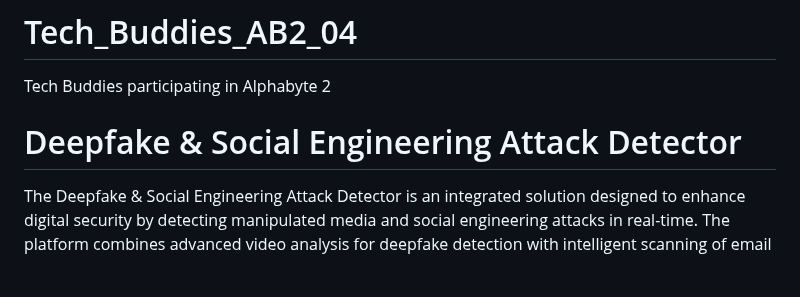
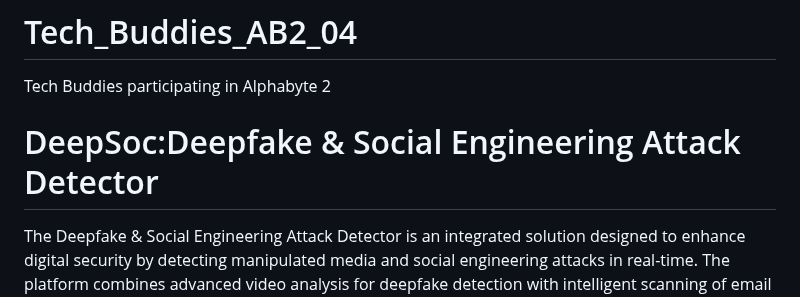
Before and after one commit to Saad77codecutter/Tech_Buddies_AB2_04, a Markdown page: README.md, the part around the change. Drawn GitHub-style; blank space fills up the shorter version.

```diff
--- a/README.md
+++ b/README.md
@@ -7,7 +7,7 @@
 </head>
 <body>
   <div class="container">
-    <h1>Deepfake & Social Engineering Attack Detector</h1>
+    <h1>DeepSoc:Deepfake & Social Engineering Attack Detector</h1>
     <p>
       The Deepfake & Social Engineering Attack Detector is an integrated solution designed to enhance digital security by detecting manipulated media and social engineering attacks in real-time. The platform combines advanced video analysis for deepfake detection with intelligent scanning of email URLs and content to identify phishing and social engineering threats. It also features an interactive dashboard system and a dedicated HELP section for new users. The solution is available both as a responsive website and as a browser extension.
     </p>
```
